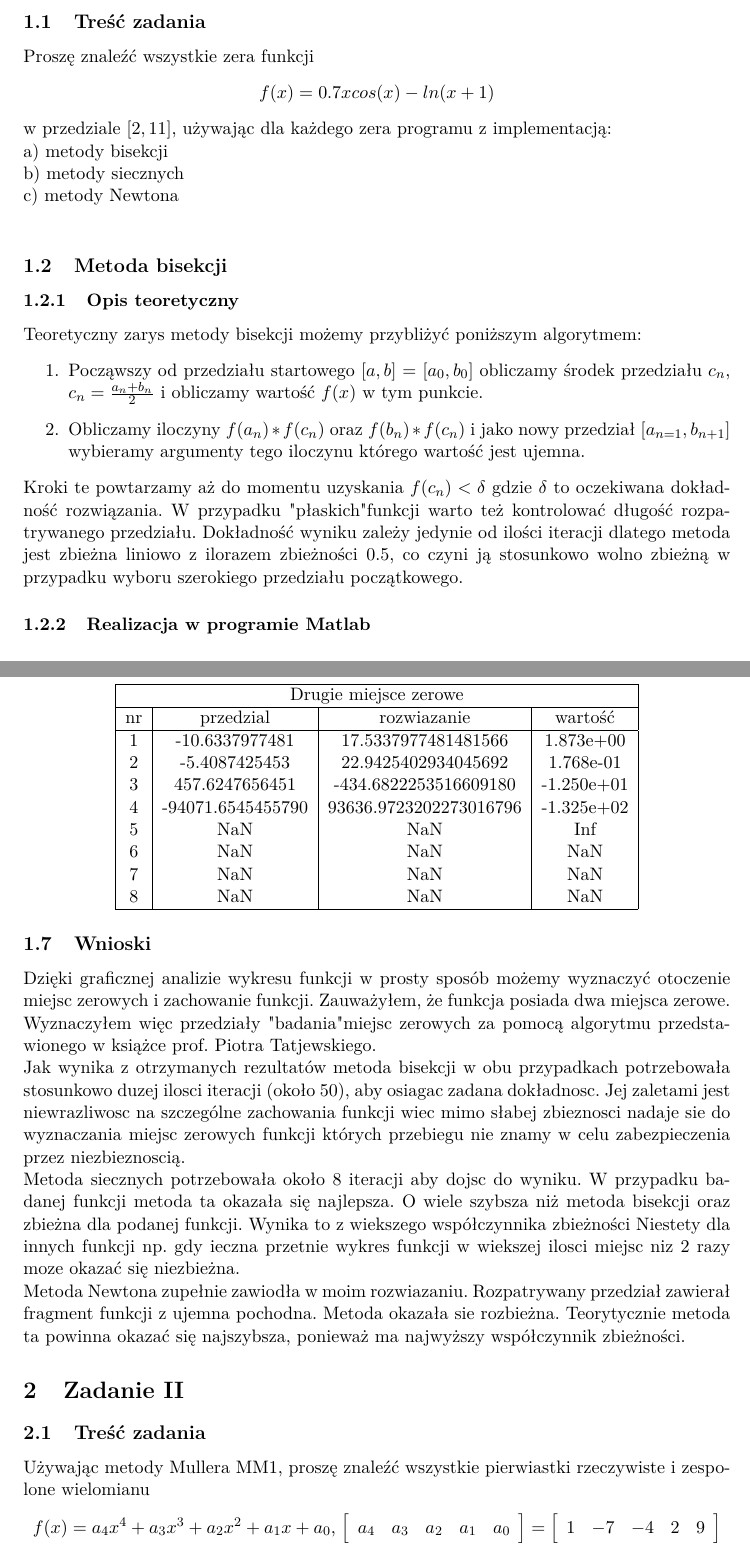
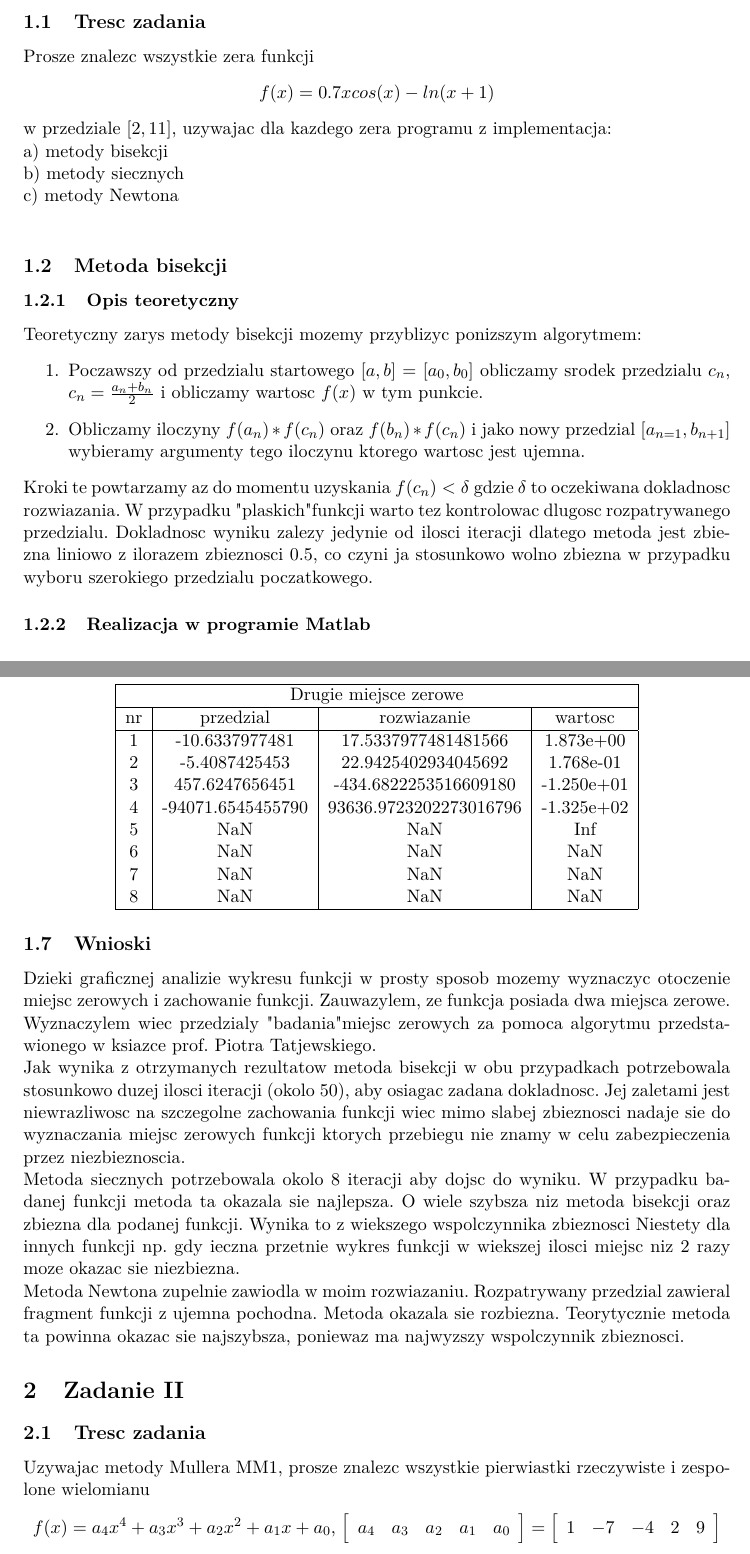
Before and after one commit to mdziedzi/MNUM, a LaTeX document (project-3/dokumentacja.tex): two parts of pages 2 and 12 of 16, joined at a grey line, cut so that both start at the same text. Compiled offline with pdfLaTeX.

Commit message:
Swith form polish signs

```diff
--- a/project-3/dokumentacja.tex
+++ b/project-3/dokumentacja.tex
@@ -3,7 +3,7 @@
 \geometry{letterpaper}                   		% ... or a4paper or a5paper or ...
 %\geometry{landscape}                		% Activate for rotated page geometry
 %\usepackage[parfill]{parskip}    		% Activate to begin paragraphs with an empty line rather than an indent
-\usepackage{graphicx}				% Use pdf, png, jpg, or eps§ with pdflatex; use eps in DVI mode
+\usepackage{graphicx}				% Use pdf, png, jpg, or eps? with pdflatex; use eps in DVI mode
 								% TeX will automatically convert eps --> pdf in pdflatex
 \usepackage{amssymb}
 
@@ -45,28 +45,28 @@
 \maketitle{}
 \tableofcontents
 \section{Zadanie I}
-\subsection{Treść zadania}
-Proszę znaleźć wszystkie zera funkcji
+\subsection{Tresc zadania}
+Prosze znalezc wszystkie zera funkcji
 \begin{center}
 $f(x) = 0.7xcos(x)-ln(x+1)$
 \end{center}
-w przedziale $[2,11]$, używając dla każdego zera programu z implementacją:\\
+w przedziale $[2,11]$, uzywajac dla kazdego zera programu z implementacja:\\
 a) metody bisekcji\\
 b) metody siecznych\\
 c) metody Newtona\\
 
 \subsection{Metoda bisekcji}
 \subsubsection{Opis teoretyczny}
-Teoretyczny zarys metody bisekcji możemy przybliżyć poniższym algorytmem:
+Teoretyczny zarys metody bisekcji mozemy przyblizyc ponizszym algorytmem:
 \begin{enumerate}
-  \item Począwszy od przedziału startowego $[a,b]$ = $[a_{0},b_{0}]$ obliczamy środek przedziału $c_{n}$,
+  \item Poczawszy od przedzialu startowego $[a,b]$ = $[a_{0},b_{0}]$ obliczamy srodek przedzialu $c_{n}$,
   	$c_{n} = \frac{a_{n}+b_{n}}{2}$
-  i obliczamy wartość $f(x)$ w tym punkcie.
-  \item Obliczamy iloczyny $f(a_{n})*f(c_{n})$ oraz $f(b_{n})*f(c_{n})$ i jako nowy przedział $[a_{n=1},b_{n+1}]$
-  wybieramy argumenty tego iloczynu którego wartość jest ujemna.
+  i obliczamy wartosc $f(x)$ w tym punkcie.
+  \item Obliczamy iloczyny $f(a_{n})*f(c_{n})$ oraz $f(b_{n})*f(c_{n})$ i jako nowy przedzial $[a_{n=1},b_{n+1}]$
+  wybieramy argumenty tego iloczynu ktorego wartosc jest ujemna.
 \end{enumerate}
-Kroki te powtarzamy aż do momentu uzyskania $f(c_{n})<\delta$ gdzie $\delta$ to oczekiwana dokładność rozwiązania. W przypadku "płaskich"  funkcji warto też kontrolować długość rozpatrywanego przedziału.
-Dokładność wyniku zależy jedynie od ilości iteracji dlatego metoda jest zbieżna liniowo z ilorazem zbieżności 0.5, co czyni ją stosunkowo wolno zbieżną w przypadku wyboru szerokiego przedziału początkowego.
+Kroki te powtarzamy az do momentu uzyskania $f(c_{n})<\delta$ gdzie $\delta$ to oczekiwana dokladnosc rozwiazania. W przypadku "plaskich"  funkcji warto tez kontrolowac dlugosc rozpatrywanego przedzialu.
+Dokladnosc wyniku zalezy jedynie od ilosci iteracji dlatego metoda jest zbiezna liniowo z ilorazem zbieznosci 0.5, co czyni ja stosunkowo wolno zbiezna w przypadku wyboru szerokiego przedzialu poczatkowego.
 
 
 \subsubsection{Realizacja w programie Matlab}
@@ -470,21 +470,21 @@ end
 \end{center}
 
 \subsection{Wnioski}
-Dzięki graficznej analizie wykresu funkcji w prosty sposób możemy wyznaczyć otoczenie miejsc zerowych i zachowanie funkcji. Zauważyłem, że funkcja posiada dwa miejsca zerowe. Wyznaczyłem więc przedziały "badania" miejsc zerowych za pomocą algorytmu przedstawionego w książce prof. Piotra Tatjewskiego. \\
- Jak wynika z otrzymanych rezultatów metoda bisekcji
-w obu przypadkach potrzebowała stosunkowo duzej ilosci iteracji (około 50), aby osiagac zadana dokładnosc. Jej
-zaletami jest niewrazliwosc na szczególne zachowania funkcji wiec mimo słabej zbieznosci nadaje sie
-do wyznaczania miejsc zerowych funkcji których przebiegu nie znamy w celu zabezpieczenia przez
-niezbieznoscią. \\
- Metoda siecznych potrzebowała około 8 iteracji aby dojsc do wyniku. W przypadku badanej funkcji metoda ta okazała się najlepsza. O wiele szybsza niż metoda bisekcji oraz zbieżna dla podanej funkcji. Wynika to z wiekszego współczynnika zbieżności Niestety dla innych funkcji np. gdy ieczna przetnie wykres funkcji w wiekszej ilosci miejsc niz 2 razy moze okazać się niezbieżna. \\
- Metoda Newtona zupełnie zawiodła w moim rozwiazaniu. Rozpatrywany przedział zawierał
-fragment funkcji z ujemna pochodna. Metoda okazała sie rozbieżna. Teorytycznie metoda ta powinna okazać się najszybsza, ponieważ ma najwyższy współczynnik zbieżności.
+Dzieki graficznej analizie wykresu funkcji w prosty sposob mozemy wyznaczyc otoczenie miejsc zerowych i zachowanie funkcji. Zauwazylem, ze funkcja posiada dwa miejsca zerowe. Wyznaczylem wiec przedzialy "badania" miejsc zerowych za pomoca algorytmu przedstawionego w ksiazce prof. Piotra Tatjewskiego. \\
+ Jak wynika z otrzymanych rezultatow metoda bisekcji
+w obu przypadkach potrzebowala stosunkowo duzej ilosci iteracji (okolo 50), aby osiagac zadana dokladnosc. Jej
+zaletami jest niewrazliwosc na szczegolne zachowania funkcji wiec mimo slabej zbieznosci nadaje sie
+do wyznaczania miejsc zerowych funkcji ktorych przebiegu nie znamy w celu zabezpieczenia przez
+niezbieznoscia. \\
+ Metoda siecznych potrzebowala okolo 8 iteracji aby dojsc do wyniku. W przypadku badanej funkcji metoda ta okazala sie najlepsza. O wiele szybsza niz metoda bisekcji oraz zbiezna dla podanej funkcji. Wynika to z wiekszego wspolczynnika zbieznosci Niestety dla innych funkcji np. gdy ieczna przetnie wykres funkcji w wiekszej ilosci miejsc niz 2 razy moze okazac sie niezbiezna. \\
+ Metoda Newtona zupelnie zawiodla w moim rozwiazaniu. Rozpatrywany przedzial zawieral
+fragment funkcji z ujemna pochodna. Metoda okazala sie rozbiezna. Teorytycznie metoda ta powinna okazac sie najszybsza, poniewaz ma najwyzszy wspolczynnik zbieznosci.
 
 
 
 \section{Zadanie II}
-\subsection{Treść zadania}
-Używając metody Mullera MM1, proszę znaleźć wszystkie pierwiastki rzeczywiste i zespolone wielomianu
+\subsection{Tresc zadania}
+Uzywajac metody Mullera MM1, prosze znalezc wszystkie pierwiastki rzeczywiste i zespolone wielomianu
 \begin{center}
 $f(x) = a_{4}x^4+a_{3}x^3+a_{2}x^2+a_{1}x+a_{0}$,
 $
```
Also changed, not shown: project-3/dokumentacja.pdf, project-3/dokumentacja.tex (68 more changed lines).
